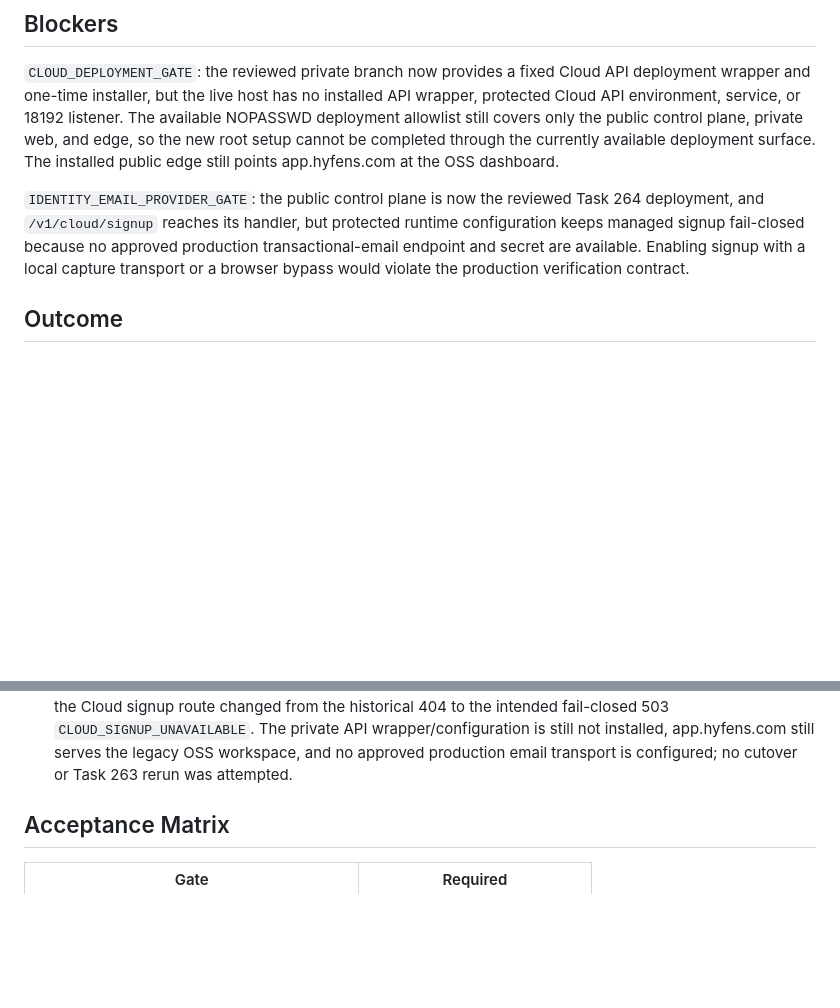
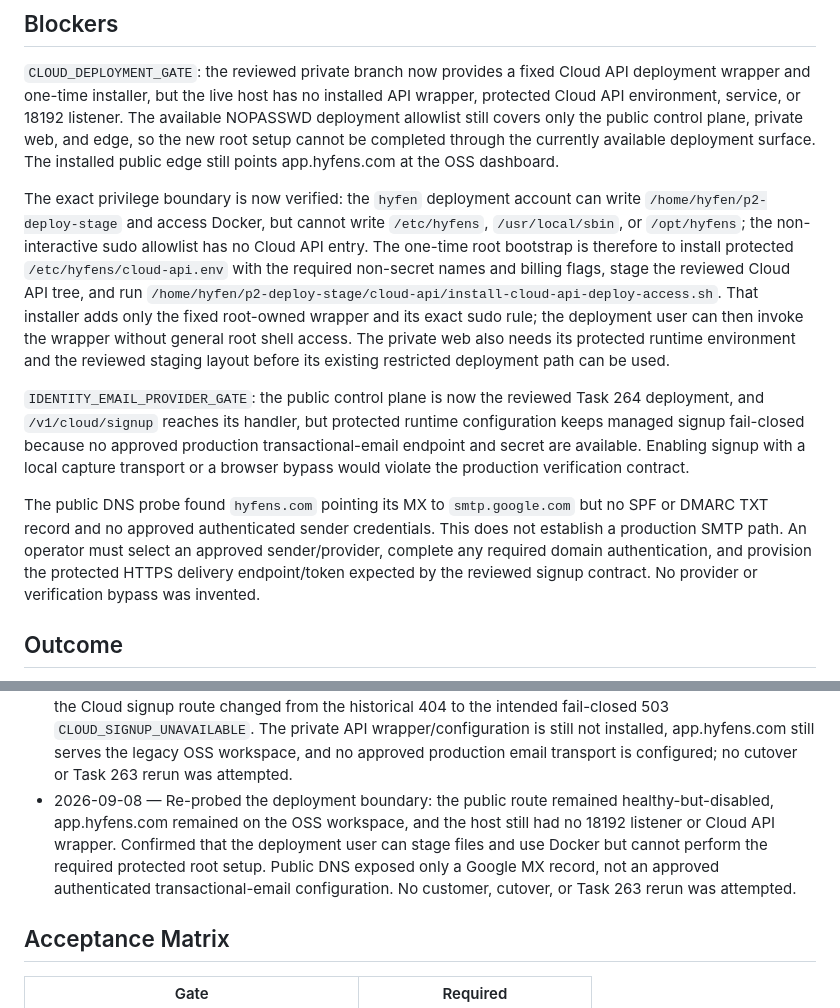
Before and after one commit to hyfens-hq/hyfens, a Markdown page: tasks/264-managed-cloud-self-service-onboarding.md, 2 parts joined by grey strips. GitHub-like rendering; blank space fills up the shorter version.

Commit message:
docs(task264): record deployment privilege boundary

```diff
--- a/tasks/264-managed-cloud-self-service-onboarding.md
+++ b/tasks/264-managed-cloud-self-service-onboarding.md
@@ -178,12 +178,33 @@ public control plane, private web, and edge, so the new root setup cannot be
 completed through the currently available deployment surface. The installed
 public edge still points app.hyfens.com at the OSS dashboard.
 
+The exact privilege boundary is now verified: the `hyfen` deployment account
+can write `/home/hyfen/p2-deploy-stage` and access Docker, but cannot write
+`/etc/hyfens`, `/usr/local/sbin`, or `/opt/hyfens`; the non-interactive sudo
+allowlist has no Cloud API entry. The one-time root bootstrap is therefore to
+install protected `/etc/hyfens/cloud-api.env` with the required non-secret
+names and billing flags, stage the reviewed Cloud API tree, and run
+`/home/hyfen/p2-deploy-stage/cloud-api/install-cloud-api-deploy-access.sh`.
+That installer adds only the fixed root-owned wrapper and its exact sudo rule;
+the deployment user can then invoke the wrapper without general root shell
+access. The private web also needs its protected runtime environment and the
+reviewed staging layout before its existing restricted deployment path can be
+used.
+
 `IDENTITY_EMAIL_PROVIDER_GATE`: the public control plane is now the reviewed
 Task 264 deployment, and `/v1/cloud/signup` reaches its handler, but protected
 runtime configuration keeps managed signup fail-closed because no approved
 production transactional-email endpoint and secret are available. Enabling
 signup with a local capture transport or a browser bypass would violate the
 production verification contract.
+
+The public DNS probe found `hyfens.com` pointing its MX to `smtp.google.com`
+but no SPF or DMARC TXT record and no approved authenticated sender
+credentials. This does not establish a production SMTP path. An operator
+must select an approved sender/provider, complete any required domain
+authentication, and provision the protected HTTPS delivery endpoint/token
+expected by the reviewed signup contract. No provider or verification bypass
+was invented.
 
 ## Outcome
 
@@ -234,6 +255,13 @@ SQL mutation, or Task 263 rerun was performed.
   not installed, app.hyfens.com still serves the legacy OSS workspace, and no
   approved production email transport is configured; no cutover or Task 263
   rerun was attempted.
+- 2026-09-08 — Re-probed the deployment boundary: the public route remained
+  healthy-but-disabled, app.hyfens.com remained on the OSS workspace, and the
+  host still had no 18192 listener or Cloud API wrapper. Confirmed that the
+  deployment user can stage files and use Docker but cannot perform the
+  required protected root setup. Public DNS exposed only a Google MX record,
+  not an approved authenticated transactional-email configuration. No customer,
+  cutover, or Task 263 rerun was attempted.
 
 ## Acceptance Matrix
 
```
